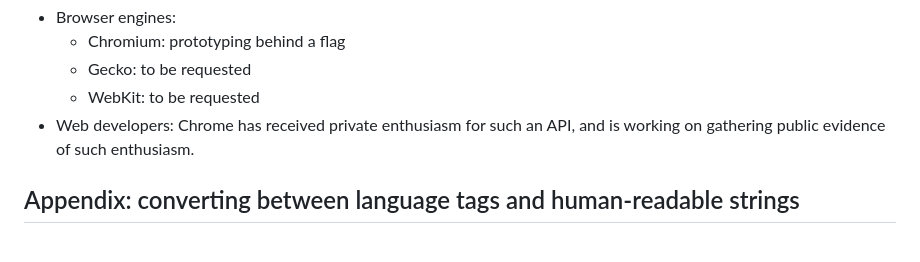
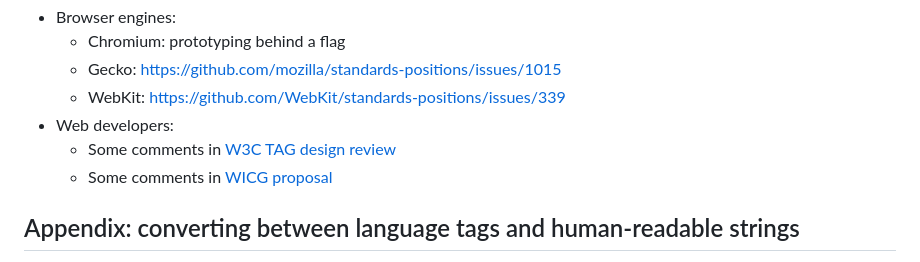
Before and after one commit to WICG/translation-api, a Markdown page: README.md, the part around one of its changes. GitHub-like rendering.

Commit message:
Update stakeholder feedback section

```diff
--- a/README.md
+++ b/README.md
@@ -323,8 +323,10 @@ We're open to this simplification, but suspect it would be worse for efficiency,
 * Browser engines:
   * Chromium: prototyping behind a flag
-  * Gecko: to be requested
-  * WebKit: to be requested
-* Web developers: Chrome has received private enthusiasm for such an API, and is working on gathering public evidence of such enthusiasm.
+  * Gecko: <https://github.com/mozilla/standards-positions/issues/1015>
+  * WebKit: <https://github.com/WebKit/standards-positions/issues/339>
+* Web developers:
+  * Some comments in [W3C TAG design review](https://github.com/w3ctag/design-reviews/issues/948)
+  * Some comments in [WICG proposal](https://github.com/WICG/proposals/issues/147)
 
 ## Appendix: converting between language tags and human-readable strings
 
```
Also changed, not shown: other parts of README.md (+1 -1 lines).
